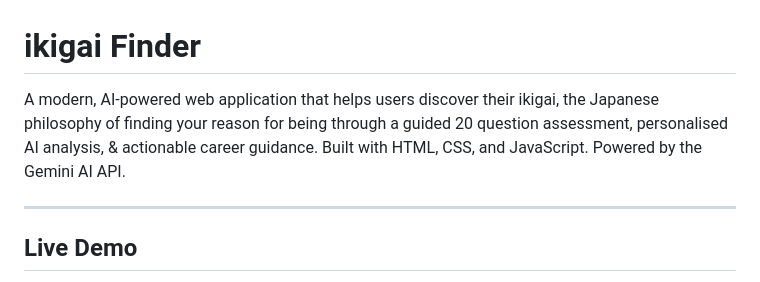
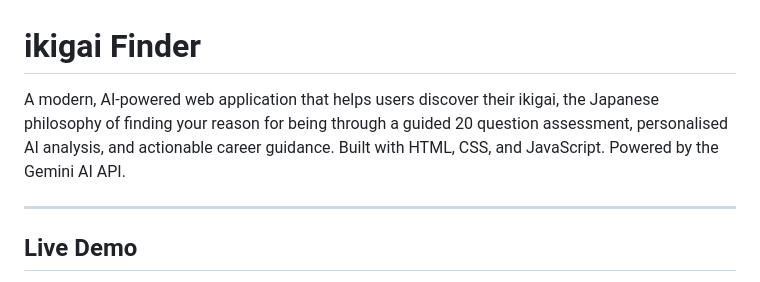
Before and after one commit to ankamahjohnson/ikigaiFinder, a Markdown page: README.md, the part around the change. Drawn GitHub-style.

Commit message:
Fix formatting in README description
Corrected the formatting of the description text in the README.

```diff
--- a/README.md
+++ b/README.md
@@ -1,5 +1,5 @@
 # ikigai Finder
-A modern, AI-powered web application that helps users discover their ikigai, the Japanese philosophy of finding your reason for being through a guided 20 question assessment, personalised AI analysis, & actionable career guidance.  Built with HTML, CSS, and JavaScript. Powered by the Gemini AI API.
+A modern, AI-powered web application that helps users discover their ikigai, the Japanese philosophy of finding your reason for being through a guided 20 question assessment, personalised AI analysis, and actionable career guidance.  Built with HTML, CSS, and JavaScript. Powered by the Gemini AI API.
 
 ---
 
```
